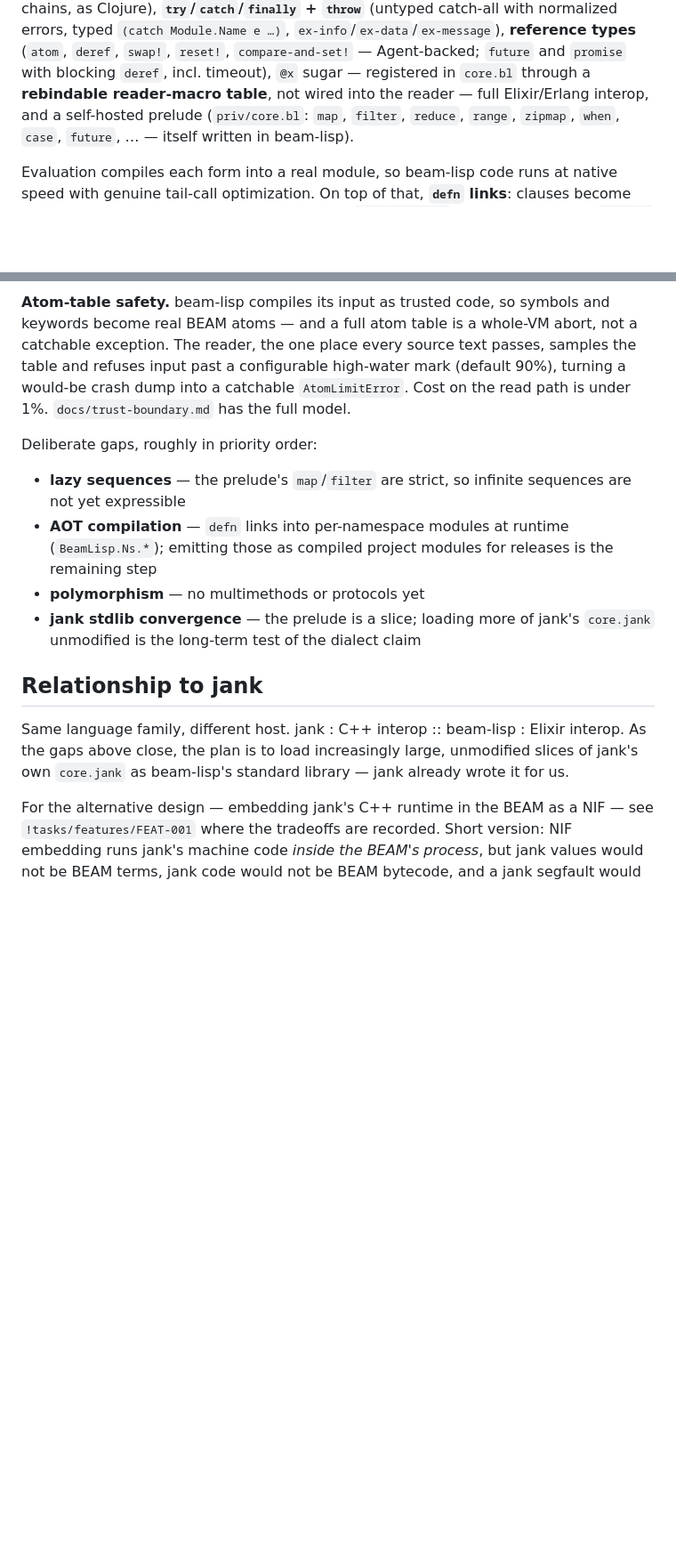
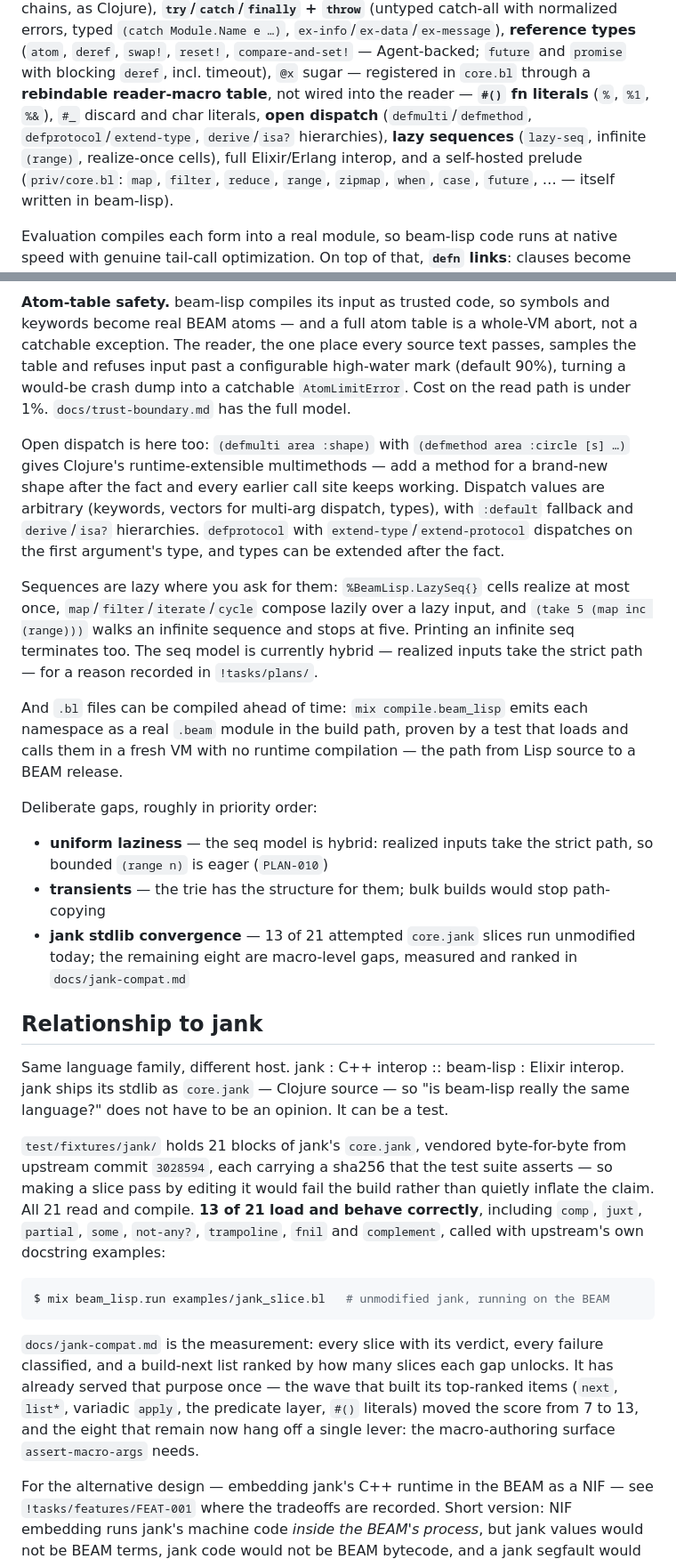
Before and after one commit to timinou/beam-lisp, a Markdown page: README.md, 2 parts joined by grey strips. Shown at 89% size. Drawn GitHub-style; blank space fills up the shorter version.

Commit message:
docs: README through wave 14
The jank section is now a measurement rather than an aspiration:
21 vendored slices, 13 behaving, checksums asserted, and a ranked
gap list that already proved itself by directing the wave that
moved the score from 7 to 13.

````diff
--- a/README.md
+++ b/README.md
@@ -88,7 +88,11 @@ keywords-as-functions, variadic arithmetic and comparisons
 `compare-and-set!` — Agent-backed; `future` and `promise` with
 blocking `deref`, incl. timeout), `@x` sugar — registered in
 `core.bl` through a **rebindable reader-macro table**, not wired
-into the reader — full Elixir/Erlang interop, and a
+into the reader — **`#()` fn literals** (`%`, `%1`, `%&`), `#_`
+discard and char literals, **open dispatch** (`defmulti`/`defmethod`,
+`defprotocol`/`extend-type`, `derive`/`isa?` hierarchies), **lazy
+sequences** (`lazy-seq`, infinite `(range)`, realize-once cells),
+full Elixir/Erlang interop, and a
 self-hosted prelude (`priv/core.bl`: `map`, `filter`, `reduce`,
 `range`, `zipmap`, `when`, `case`, `future`, … — itself written in
 beam-lisp).
@@ -144,24 +148,63 @@ turning a would-be crash dump into a catchable `AtomLimitError`.
 Cost on the read path is under 1%. `docs/trust-boundary.md` has the
 full model.
 
+Open dispatch is here too: `(defmulti area :shape)` with
+`(defmethod area :circle [s] …)` gives Clojure's runtime-extensible
+multimethods — add a method for a brand-new shape after the fact and
+every earlier call site keeps working. Dispatch values are arbitrary
+(keywords, vectors for multi-arg dispatch, types), with `:default`
+fallback and `derive`/`isa?` hierarchies. `defprotocol` with
+`extend-type`/`extend-protocol` dispatches on the first argument's
+type, and types can be extended after the fact.
+
+Sequences are lazy where you ask for them: `%BeamLisp.LazySeq{}`
+cells realize at most once, `map`/`filter`/`iterate`/`cycle` compose
+lazily over a lazy input, and `(take 5 (map inc (range)))` walks an
+infinite sequence and stops at five. Printing an infinite seq
+terminates too. The seq model is currently hybrid — realized inputs
+take the strict path — for a reason recorded in `!tasks/plans/`.
+
+And `.bl` files can be compiled ahead of time: `mix compile.beam_lisp`
+emits each namespace as a real `.beam` module in the build path,
+proven by a test that loads and calls them in a fresh VM with no
+runtime compilation — the path from Lisp source to a BEAM release.
+
 Deliberate gaps, roughly in priority order:
 
-- **lazy sequences** — the prelude's `map`/`filter` are strict, so
-  infinite sequences are not yet expressible
-- **AOT compilation** — `defn` links into per-namespace modules at
-  runtime (`BeamLisp.Ns.*`); emitting those as compiled project
-  modules for releases is the remaining step
-- **polymorphism** — no multimethods or protocols yet
-- **jank stdlib convergence** — the prelude is a slice; loading more
-  of jank's `core.jank` unmodified is the long-term test of the
-  dialect claim
+- **uniform laziness** — the seq model is hybrid: realized inputs take
+  the strict path, so bounded `(range n)` is eager (`PLAN-010`)
+- **transients** — the trie has the structure for them; bulk builds
+  would stop path-copying
+- **jank stdlib convergence** — 13 of 21 attempted `core.jank` slices
+  run unmodified today; the remaining eight are macro-level gaps,
+  measured and ranked in `docs/jank-compat.md`
 
 ## Relationship to jank
 
 Same language family, different host. jank : C++ interop ::
-beam-lisp : Elixir interop. As the gaps above close, the plan is to
-load increasingly large, unmodified slices of jank's own `core.jank`
-as beam-lisp's standard library — jank already wrote it for us.
+beam-lisp : Elixir interop. jank ships its stdlib as `core.jank` —
+Clojure source — so "is beam-lisp really the same language?" does not
+have to be an opinion. It can be a test.
+
+`test/fixtures/jank/` holds 21 blocks of jank's `core.jank`, vendored
+byte-for-byte from upstream commit `3028594`, each carrying a sha256
+that the test suite asserts — so making a slice pass by editing it
+would fail the build rather than quietly inflate the claim. All 21
+read and compile. **13 of 21 load and behave correctly**, including
+`comp`, `juxt`, `partial`, `some`, `not-any?`, `trampoline`, `fnil`
+and `complement`, called with upstream's own docstring examples:
+
+```console
+$ mix beam_lisp.run examples/jank_slice.bl   # unmodified jank, running on the BEAM
+```
+
+`docs/jank-compat.md` is the measurement: every slice with its
+verdict, every failure classified, and a build-next list ranked by
+how many slices each gap unlocks. It has already served that purpose
+once — the wave that built its top-ranked items (`next`, `list*`,
+variadic `apply`, the predicate layer, `#()` literals) moved the
+score from 7 to 13, and the eight that remain now hang off a single
+lever: the macro-authoring surface `assert-macro-args` needs.
 
 For the alternative design — embedding jank's C++ runtime in the BEAM
 as a NIF — see `!tasks/features/FEAT-001` where the tradeoffs are
````
Also changed, not shown: other parts of README.md (+7 -1 lines).
